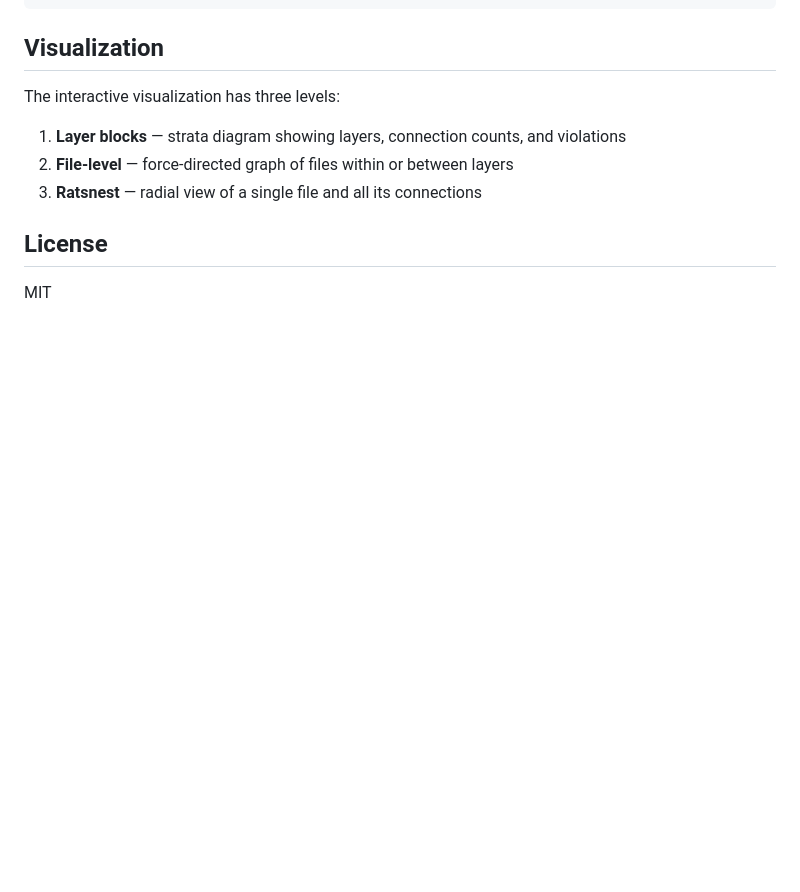
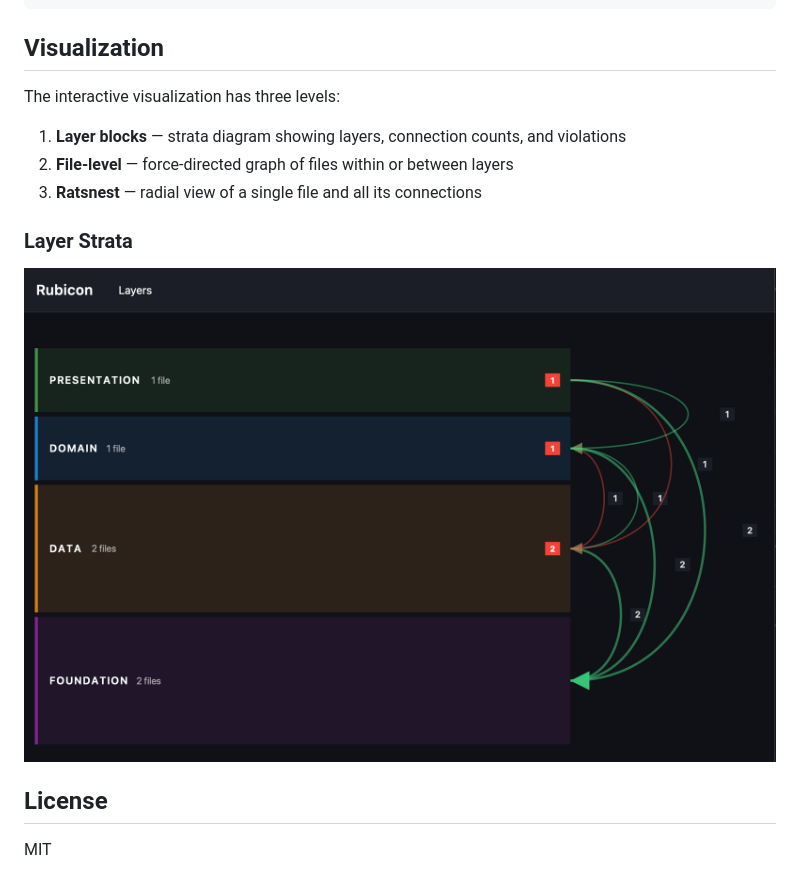
Before and after one commit to erniez/Rubicon, a Markdown page: README.md, the part around the change. Drawn GitHub-style; pictures changed too: Layer_strata.png (added); blank space fills up the shorter version.

Commit message:
docs: add Layer Strata screenshot to README visualization section
Co-Authored-By: Claude Opus 4.6 (1M context) <noreply@anthropic.com>

```diff
--- a/README.md
+++ b/README.md
@@ -197,6 +197,10 @@ The interactive visualization has three levels:
 2. **File-level** — force-directed graph of files within or between layers
 3. **Ratsnest** — radial view of a single file and all its connections
 
+### Layer Strata
+
+![Layer Strata](Layer_strata.png)
+
 ## License
 
 MIT
```
